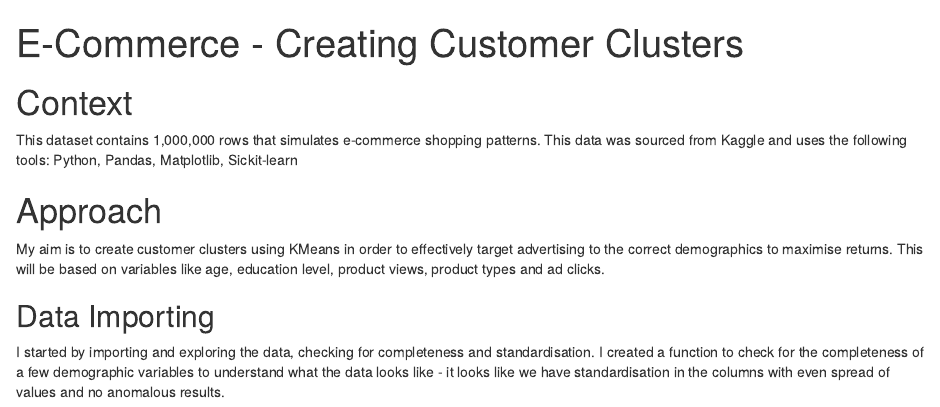
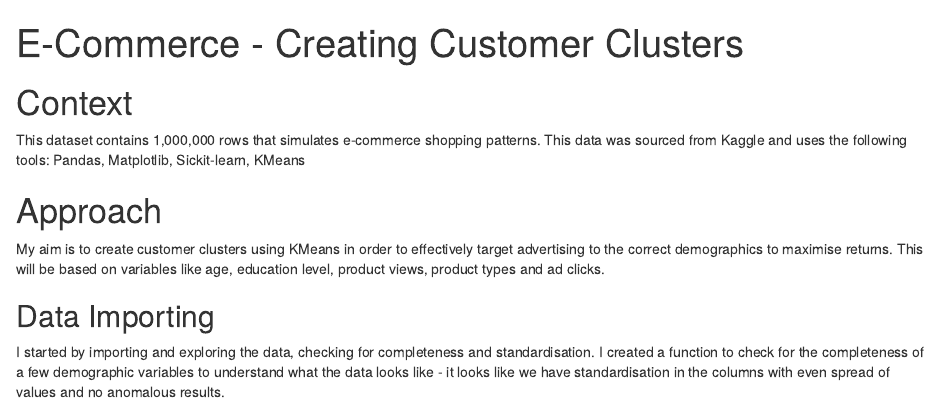
Before and after one commit to Matt-J-W/Portfolio, an R Markdown document (project_2.Rmd): the page in a window 1100 px wide, from its top. Rendered offline with R 4.5, knitr and Pandoc, with nearby package versions; some code elsewhere in the file could not run offline.

Commit message:
text edits

```diff
--- a/project_2.Rmd
+++ b/project_2.Rmd
@@ -15,7 +15,7 @@ pre {
 
 # Context
 
-This dataset contains 1,000,000 rows that simulates e-commerce shopping patterns. This data was sourced from Kaggle and uses the following tools: Python, Pandas, Matplotlib, Sickit-learn
+This dataset contains 1,000,000 rows that simulates e-commerce shopping patterns. This data was sourced from Kaggle and uses the following tools: Pandas, Matplotlib, Sickit-learn, KMeans
 
 # Approach
 
```
